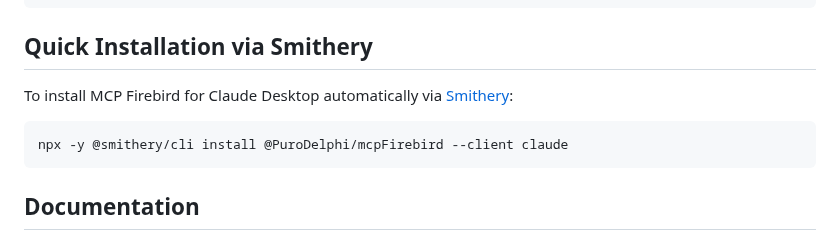
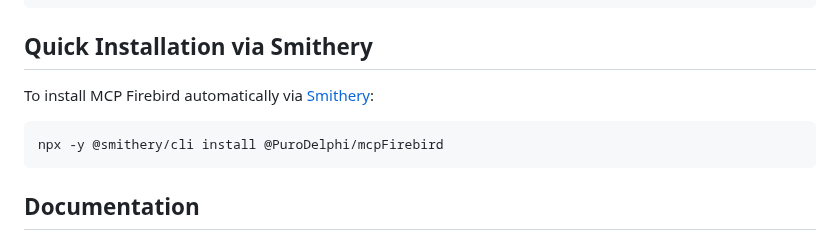
Before and after one commit to PuroDelphi/mcpFirebird, a Markdown page: README.md, the part around the change. GitHub-like rendering.

````diff
--- a/README.md
+++ b/README.md
@@ -524,10 +524,10 @@ curl http://localhost:3003/health | jq '.sessions'
 
 ## Quick Installation via Smithery
 
-To install MCP Firebird for Claude Desktop automatically via [Smithery](https://smithery.ai/server/@PuroDelphi/mcpFirebird):
+To install MCP Firebird automatically via [Smithery](https://smithery.ai/server/@PuroDelphi/mcpFirebird):
 
 ```bash
-npx -y @smithery/cli install @PuroDelphi/mcpFirebird --client claude
+npx -y @smithery/cli install @PuroDelphi/mcpFirebird
 ```
 
 
````
